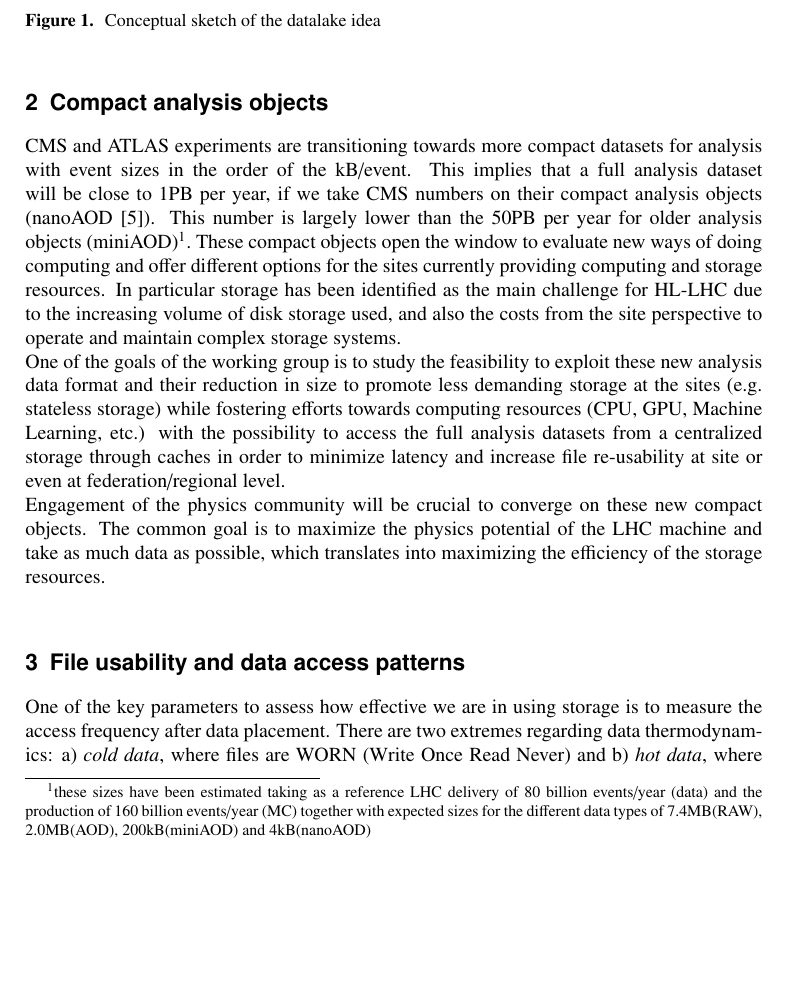
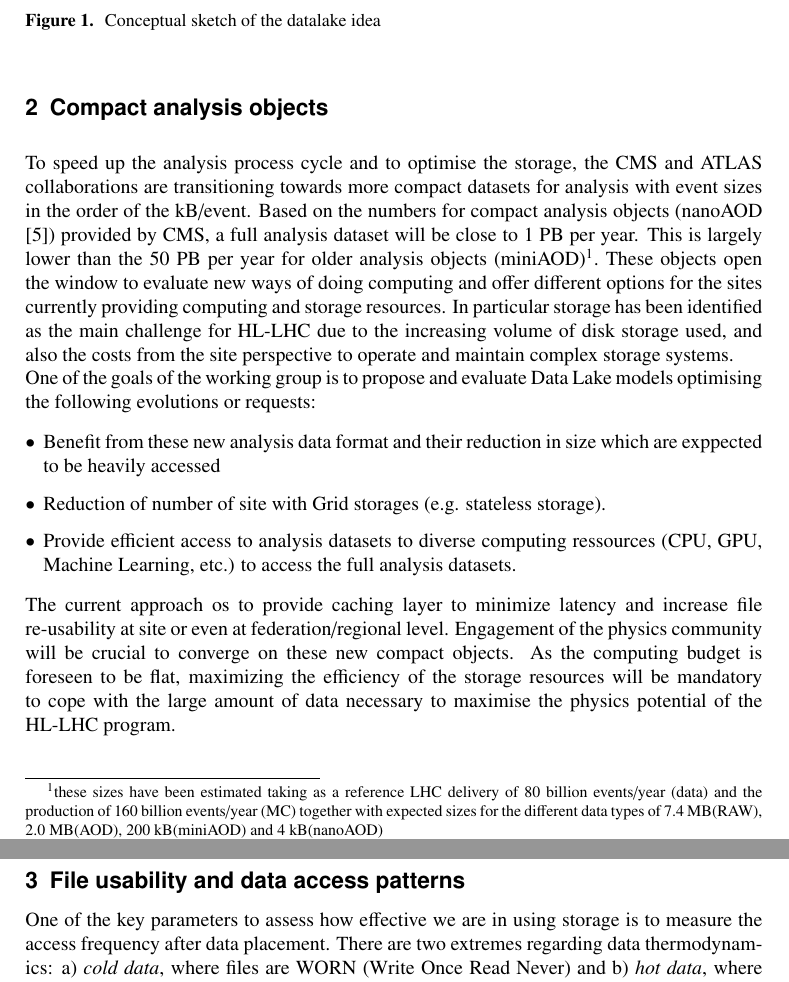
Before and after one commit to espinal/WLCG-DOMA-ACCESS-CHEP2019-Paper, a LaTeX document (main.tex, which reads compact.tex): part of page 2 of 6 before the commit and two parts of pages 2 and 3 of 6 after it, the two joined at a grey line, cut so that both start at the same text, the shorter picture padded with empty space. Compiled offline with pdfLaTeX.

Commit message:
Update compact.tex

```diff
--- a/compact.tex
+++ b/compact.tex
@@ -1,4 +1,10 @@
 \section{Compact analysis objects}
-CMS and ATLAS experiments are transitioning towards more compact datasets for analysis with event sizes in the order of the kB/event. This implies that a full analysis dataset will be close to 1PB per year, if we take CMS numbers on their compact analysis objects (nanoAOD \cite{nano}). This number is largely lower than the 50PB per year for older analysis objects (miniAOD)\footnote{ these sizes have been estimated taking as a reference LHC delivery of 80 billion events/year (data) and the production of 160 billion events/year (MC) together with expected sizes for the different data types of 7.4MB(RAW), 2.0MB(AOD), 200kB(miniAOD) and 4kB(nanoAOD)}. These compact objects open the window to evaluate new ways of doing computing and offer different options for the sites currently providing computing and storage resources. In particular storage has been identified as the main challenge for HL-LHC due to the increasing volume of disk storage used, and also the costs from the site perspective to operate and maintain complex storage systems.\\
-One of the goals of the working group is to study the feasibility to exploit these new analysis data format and their reduction in size to promote less demanding storage at the sites (e.g. stateless storage) while fostering efforts towards computing resources (CPU, GPU, Machine Learning, etc.) with the possibility to access the full analysis datasets from a centralized storage through caches in order to minimize latency and increase file re-usability at site or even at federation/regional level.\\
-Engagement of the physics community will be crucial to converge on these new compact objects. The common goal is to maximize the physics potential of the LHC machine and take as much data as possible, which translates into maximizing the efficiency of the storage resources.\\
+To speed up the analysis process cycle and to optimise the storage, the CMS and ATLAS collaborations are transitioning towards more compact datasets for analysis with event sizes in the order of the kB/event. Based on the numbers for compact analysis objects (nanoAOD \cite{nano}) provided by CMS, a full analysis dataset will be close to 1~PB per year. This is largely lower than the 50~PB per year for older analysis objects (miniAOD)\footnote{ these sizes have been estimated taking as a reference LHC delivery of 80 billion events/year (data) and the production of 160 billion events/year (MC) together with expected sizes for the different data types of 7.4~MB(RAW), 2.0~MB(AOD), 200~kB(miniAOD) and 4~kB(nanoAOD)}. These objects open the window to evaluate new ways of doing computing and offer different options for the sites currently providing computing and storage resources. In particular storage has been identified as the main challenge for HL-LHC due to the increasing volume of disk storage used, and also the costs from the site perspective to operate and maintain complex storage systems.\\
+One of the goals of the working group is to propose and evaluate Data Lake models optimising the following evolutions or requests:
+\begin{itemize}
+\item Benefit from these new analysis data format and their reduction in size which are exppected to be heavily accessed
+\item Reduction of number of site with Grid storages (e.g. stateless storage).
+\item Provide efficient access to analysis datasets to diverse computing ressources  (CPU, GPU, Machine Learning, etc.) to access the full analysis datasets.
+\end{itemize}\\
+The current approach os to provide caching layer to minimize latency and increase file re-usability at site or even at federation/regional level.
+Engagement of the physics community will be crucial to converge on these new compact objects. As the computing budget is foreseen to be flat, maximizing the efficiency of the storage resources will be mandatory to cope with the large amount of data necessary to maximise the physics potential of the HL-LHC program. \\
```
